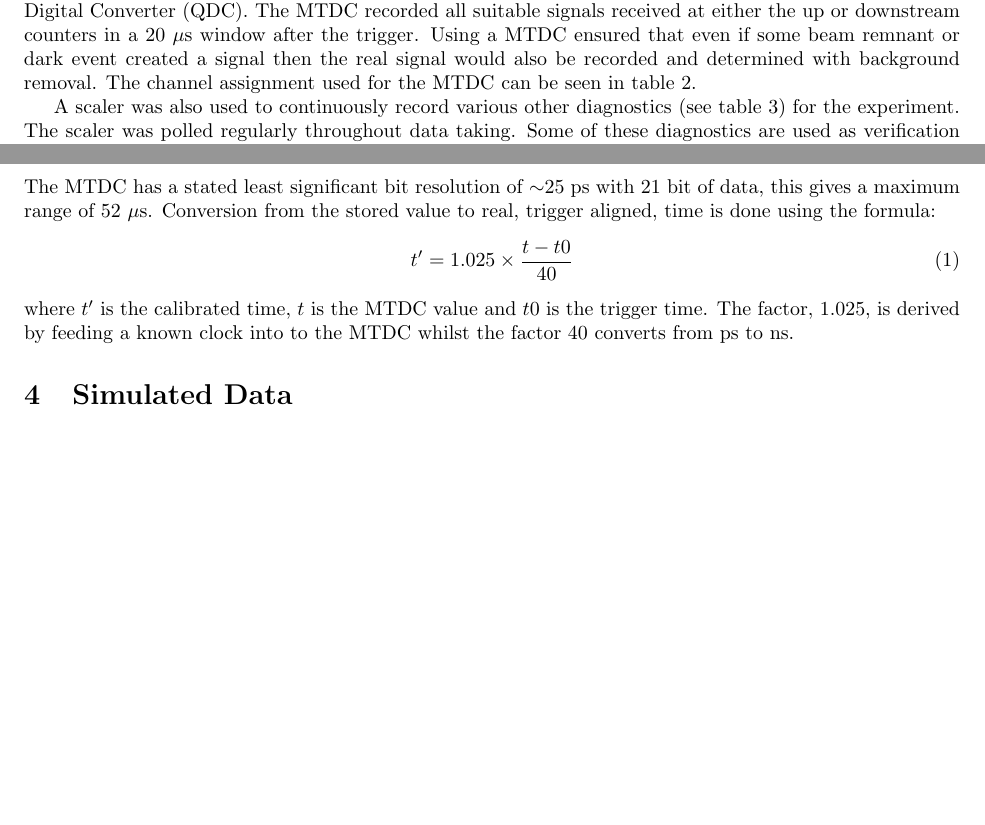
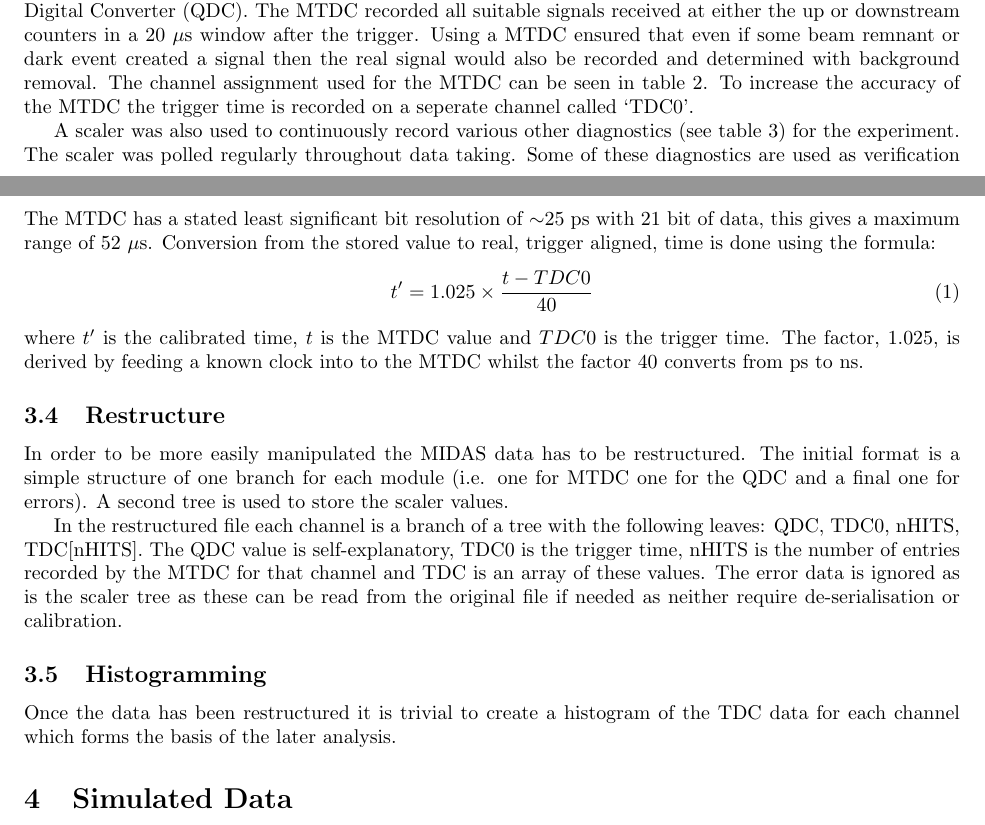
Before and after one commit to SamLR/MuSIC5_analysis_report, a LaTeX paper (analysis_report.tex): two parts of pages 4 and 6 of 7, joined at a grey line, cut so that both start at the same text, the shorter picture padded with empty space. Compiled offline with pdfLaTeX.

Commit message:
More tidying of previous sections, finished the 'run data' section

```diff
--- a/analysis_report.tex
+++ b/analysis_report.tex
@@ -117,7 +117,7 @@ MPPCs are inherently noisy devices and discrimination is required to separate si
 
 Once suitable signals had been discriminated for a trigger was created based on the signature of muonic decay. This was done by looking for anti-coincidence between the up and downstream counters. This was done on the assumption that a muon that doesn't decay in the detector region will be seen in both counters within a very small window of time (<50~ns). The only other constraint on the formation of a trigger was that the system wasn't busy in which case the trigger couldn't be accepted.
 
-The trigger, once formed, signalled the start of readout there were two primary modules for readout a Multi-hit Time to Digital Converter (MTDC) which is the primary concern for this analysis and an Charge to Digital Converter (QDC). The MTDC recorded all suitable signals received at either the up or downstream counters in a 20\ms{} window after the trigger. Using a MTDC ensured that even if some beam remnant or dark event created a signal then the real signal would also be recorded and determined with background removal. The channel assignment used for the MTDC can be seen in table~\ref{tab:mtdc_ch}.
+The trigger, once formed, signalled the start of readout there were two primary modules for readout a Multi-hit Time to Digital Converter (MTDC) which is the primary concern for this analysis and an Charge to Digital Converter (QDC). The MTDC recorded all suitable signals received at either the up or downstream counters in a 20\ms{} window after the trigger. Using a MTDC ensured that even if some beam remnant or dark event created a signal then the real signal would also be recorded and determined with background removal. The channel assignment used for the MTDC can be seen in table~\ref{tab:mtdc_ch}. To increase the accuracy of the MTDC the trigger time is recorded on a seperate channel called `TDC0'.
 \begin{table}
 	\begin{center}
 	\begin{tabular}{c|c|c}
@@ -198,10 +198,20 @@ The first problem with the raw data from MIDAS is that the information from the
 \label{sub:calibration}
 The MTDC has a stated least significant bit resolution of $\sim$25~ps with 21 bit of data, this gives a maximum range of 52\ms{}. Conversion from the stored value to real, trigger aligned, time is done using the formula:
 \begin{align}\label{equ:tdc_calibration}
-	t' = 1.025\times\frac{t - t0}{40}
+	t' = 1.025\times\frac{t - TDC0}{40}
 \end{align}
-where $t'$ is the calibrated time, $t$ is the MTDC value and $t0$ is the trigger time. The factor, $1.025$, is derived by feeding a known clock into to the MTDC whilst the factor $40$ converts from ps to ns.
+where $t'$ is the calibrated time, $t$ is the MTDC value and $TDC0$ is the trigger time. The factor, $1.025$, is derived by feeding a known clock into to the MTDC whilst the factor $40$ converts from ps to ns.
 % subsection calibration (end)
+\subsection{Restructure} % (fold)
+\label{sub:restructure}
+In order to be more easily manipulated the MIDAS data has to be restructured. The initial format is a simple structure of one branch for each module (i.e. one for MTDC one for the QDC and a final one for errors). A second tree is used to store the scaler values.
+
+In the restructured file each channel is a branch of a tree with the following leaves: QDC, TDC0, nHITS, TDC[nHITS]. The QDC value is self-explanatory, TDC0 is the trigger time, nHITS is the number of entries recorded by the MTDC for that channel and TDC is an array of these values. The error data is ignored as is the scaler tree as these can be read from the original file if needed as neither require de-serialisation or calibration.
+% subsection restructure (end)
+\subsection{Histogramming} % (fold)
+\label{sub:Histogramming}
+Once the data has been restructured it is trivial to create a histogram of the TDC data for each channel which forms the basis of the later analysis.
+% subsection histogramming (end)
 % section run_data (end)
 %%%%%%%%%%%%%%%%%%%%%%%%%%%%%%%%%%%%%%%%%%%%%%%%%%%%%%%%%%%%%%%%%%%%%%%%%%%%%%
 \section{Simulated Data} % (fold)
```
Also changed, not shown: analysis_report.tex (4 more changed lines).
